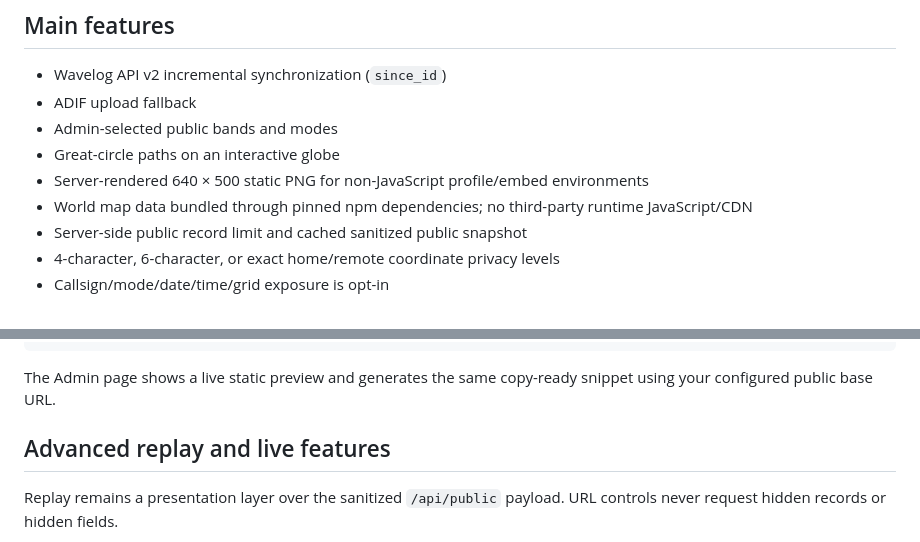
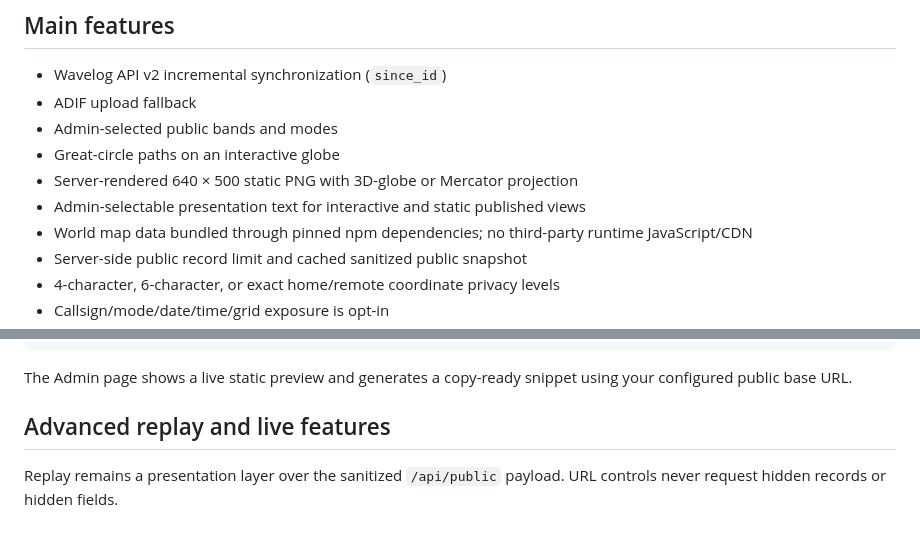
Before and after one commit to paraabeli/qso-trails, a Markdown page: README.md, 2 parts joined by grey strips. GitHub-like rendering.

````diff
--- a/README.md
+++ b/README.md
@@ -34,7 +34,8 @@ The public globe and static renderer never receive the Wavelog token or raw priv
 - ADIF upload fallback
 - Admin-selected public bands and modes
 - Great-circle paths on an interactive globe
-- Server-rendered 640 × 500 static PNG for non-JavaScript profile/embed environments
+- Server-rendered 640 × 500 static PNG with 3D-globe or Mercator projection
+- Admin-selectable presentation text for interactive and static published views
 - World map data bundled through pinned npm dependencies; no third-party runtime JavaScript/CDN
 - Server-side public record limit and cached sanitized public snapshot
 - 4-character, 6-character, or exact home/remote coordinate privacy levels
@@ -119,7 +133,7 @@ For a profile or biography page that accepts normal images but does not permit J
 </a>
 ```
 
-The Admin page shows a live static preview and generates the same copy-ready snippet using your configured public base URL.
+The Admin page shows a live static preview and generates a copy-ready snippet using your configured public base URL.
 
 ## Advanced replay and live features
 
````
Also changed, not shown: other parts of README.md (+27 -7 lines).
